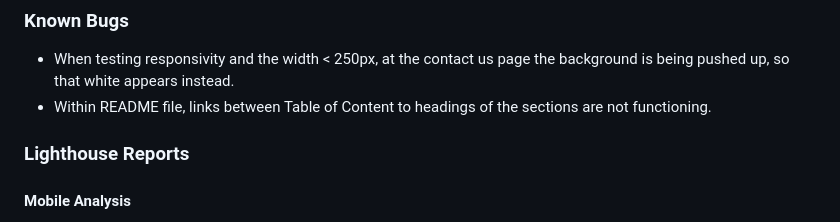
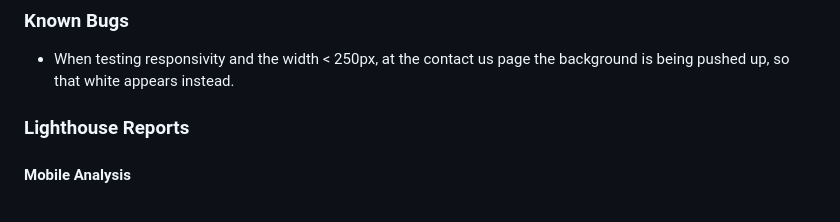
Before and after one commit to AleksandarJavorovic/portfolio-project-1, a Markdown page: README.md, the part around the change printed below. Drawn GitHub-style.

```diff
--- a/README.md
+++ b/README.md
@@ -379,7 +379,6 @@ The W3C Markup Validator and W3C CSS Validator Services were used to validate ev
 ### **Known Bugs**
 
 - When testing responsivity and the width < 250px, at the contact us page the background is being pushed up, so that white appears instead.
-- Within README file, links between Table of Content to headings of the sections are not functioning.
 
 ### **Lighthouse Reports**
 
```
Also changed, not shown: other parts of README.md (+1 -1 lines).
